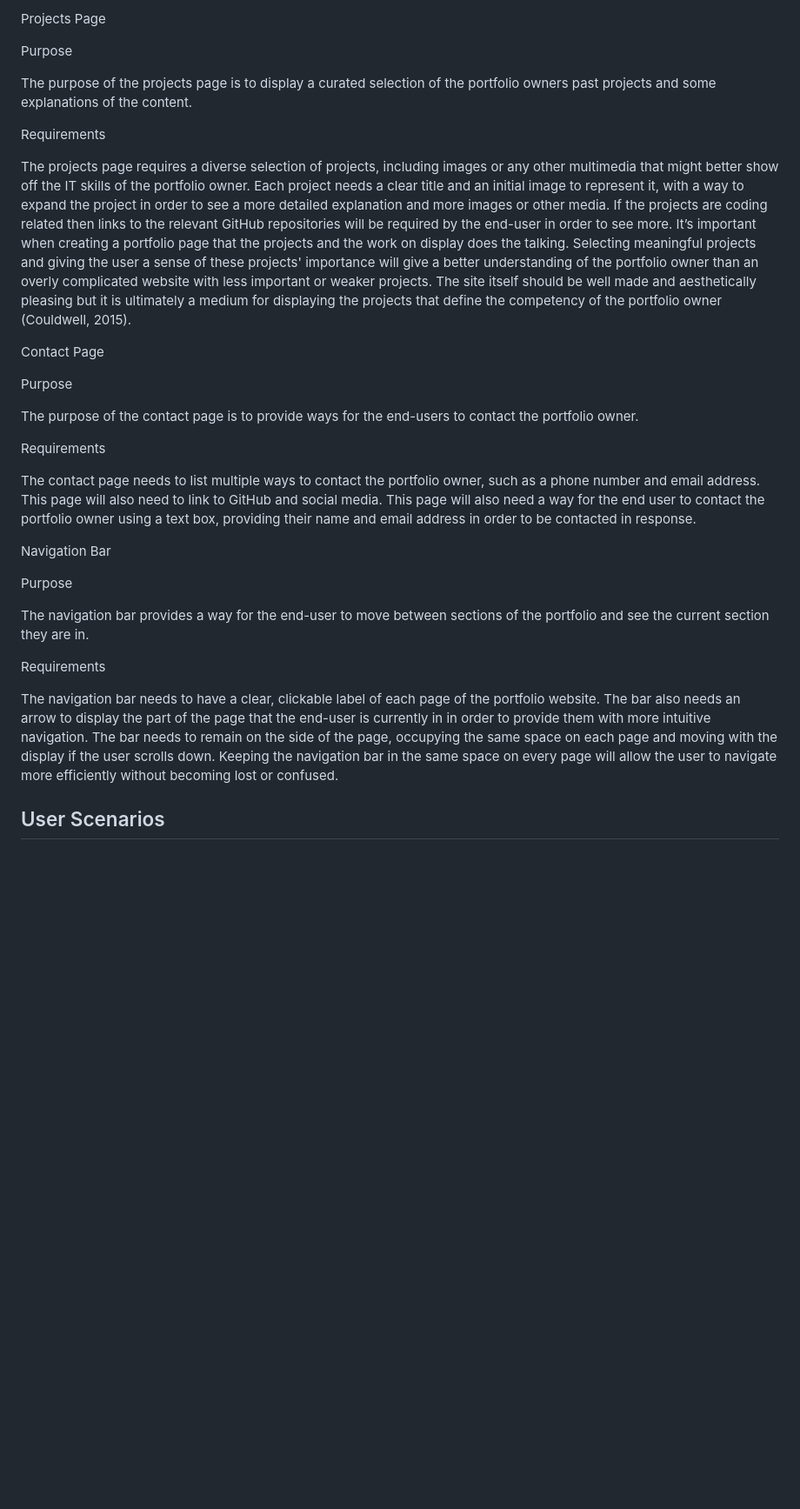
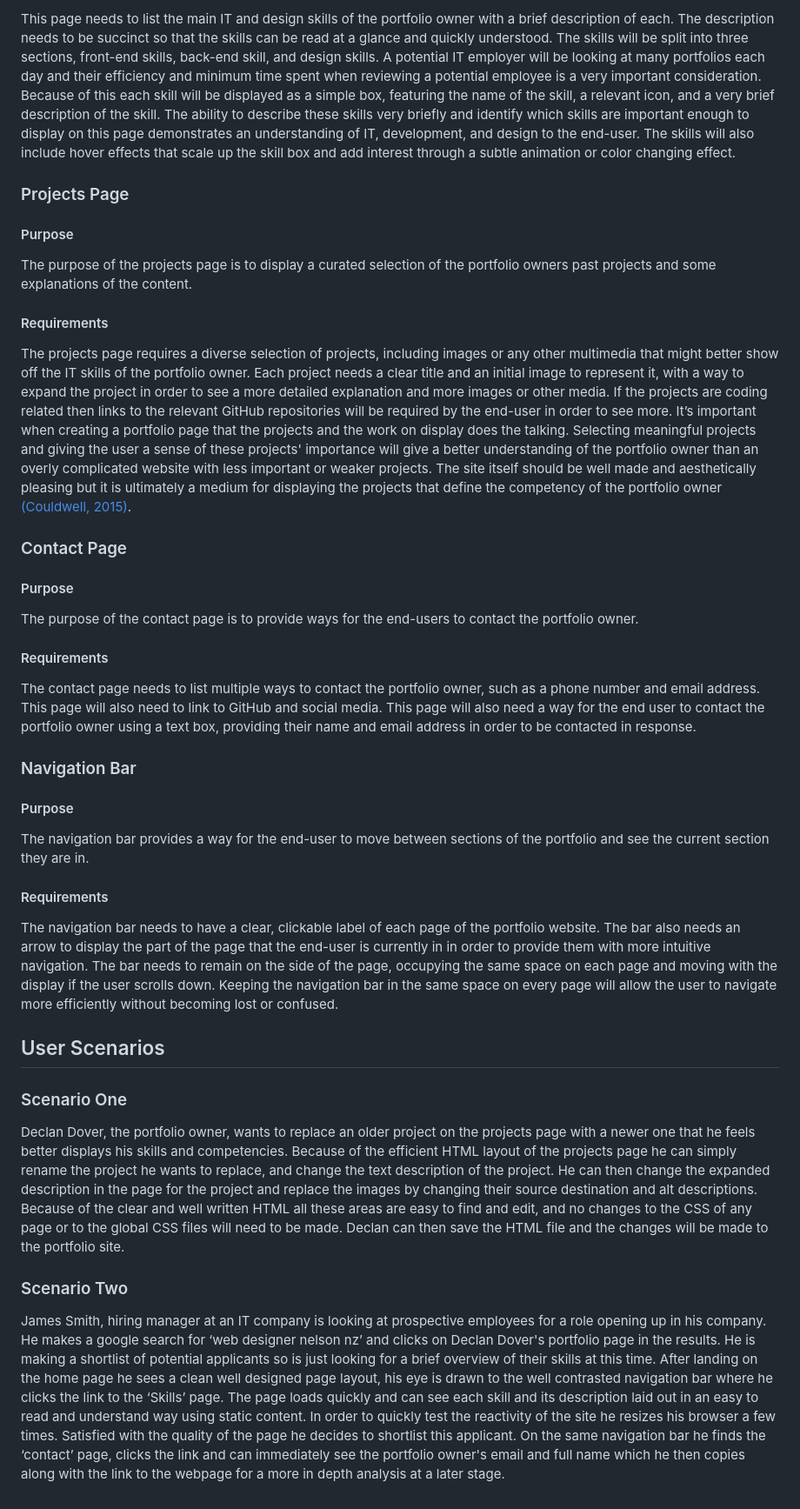
Before and after one commit to DWDDover/WEB504-Assessment-1, a Markdown page: Documentation/User-Requirements.md, the part around one of its changes. Shown at 87% size. Drawn GitHub-style; blank space fills up the shorter version.

```diff
--- a/Documentation/User-Requirements.md
+++ b/Documentation/User-Requirements.md
@@ -72,32 +78,50 @@ Mockup
 
-Projects Page
+This page needs to list the main IT and design skills of the portfolio owner with a brief description of each. The description needs to be succinct so that the skills can be read at a glance and quickly understood. The skills will be split into three sections, front-end skills, back-end skill, and design skills. A potential IT employer will be looking at many portfolios each day and their efficiency and minimum time spent when reviewing a potential employee is a very important consideration. Because of this each skill will be displayed as a simple box, featuring the name of the skill, a relevant icon, and a very brief description of the skill. The ability to describe these skills very briefly and identify which skills are important enough to display on this page demonstrates an understanding of IT, development, and design to the end-user. The skills will also include hover effects that scale up the skill box and add interest through a subtle animation or color changing effect.
 
-Purpose
+### Projects Page
+
+
+#### Purpose
 
 The purpose of the projects page is to display a curated selection of the portfolio owners past projects and some explanations of the content.
 
-Requirements
 
-The projects page requires a diverse selection of projects, including images or any other multimedia that might better show off the IT skills of the portfolio owner. Each project needs a clear title and an initial image to represent it, with a way to expand the project in order to see a more detailed explanation and more images or other media. If the projects are coding related then links to the relevant GitHub repositories will be required by the end-user in order to see more. It’s important when creating a portfolio page that the projects and the work on display does the talking. Selecting meaningful projects and giving the user a sense of these projects' importance will give a better understanding of the portfolio owner than an overly complicated website with less important or weaker projects. The site itself should be well made and aesthetically pleasing but it is ultimately a medium for displaying the projects that define the competency of the portfolio owner (Couldwell, 2015).
+#### Requirements
 
-Contact Page
+The projects page requires a diverse selection of projects, including images or any other multimedia that might better show off the IT skills of the portfolio owner. Each project needs a clear title and an initial image to represent it, with a way to expand the project in order to see a more detailed explanation and more images or other media. If the projects are coding related then links to the relevant GitHub repositories will be required by the end-user in order to see more. It’s important when creating a portfolio page that the projects and the work on display does the talking. Selecting meaningful projects and giving the user a sense of these projects' importance will give a better understanding of the portfolio owner than an overly complicated website with less important or weaker projects. The site itself should be well made and aesthetically pleasing but it is ultimately a medium for displaying the projects that define the competency of the portfolio owner [(Couldwell, 2015)](https://www.zotero.org/google-docs/?QwZEVO).
 
-Purpose
+### Contact Page
+
+
+#### Purpose
 
 The purpose of the contact page is to provide ways for the end-users to contact the portfolio owner.
 
-Requirements
+
+#### Requirements
 
 The contact page needs to list multiple ways to contact the portfolio owner, such as a phone number and email address. This page will also need to link to GitHub and social media. This page will also need a way for the end user to contact the portfolio owner using a text box, providing their name and email address in order to be contacted in response.
 
-Navigation Bar
+### Navigation Bar
 
-Purpose
+
+#### Purpose
 
 The navigation bar provides a way for the end-user to move between sections of the portfolio and see the current section they are in.
 
-Requirements
+
+#### Requirements
 
 The navigation bar needs to have a clear, clickable label of each page of the portfolio website. The bar also needs an arrow to display the part of the page that the end-user is currently in in order to provide them with more intuitive navigation. The bar needs to remain on the side of the page, occupying the same space on each page and moving with the display if the user scrolls down. Keeping the navigation bar in the same space on every page will allow the user to navigate more efficiently without becoming lost or confused.
 
 ## User Scenarios
+
+
+### Scenario One
+
+Declan Dover, the portfolio owner, wants to replace an older project on the projects page with a newer one that he feels better displays his skills and competencies. Because of the efficient HTML layout of the projects page he can simply rename the project he wants to replace, and change the text description of the project. He can then change the expanded description in the page for the project and replace the images by changing their source destination and alt descriptions. Because of the clear and well written HTML all these areas are easy to find and edit, and no changes to the CSS of any page or to the global CSS files will need to be made. Declan can then save the HTML file and the changes will be made to the portfolio site.
+
+
+### Scenario Two
+
+James Smith, hiring manager at an IT company is looking at prospective employees for a role opening up in his company. He makes a google search for ‘web designer nelson nz’ and clicks on Declan Dover's portfolio page in the results. He is making a shortlist of potential applicants so is just looking for a brief overview of their skills at this time. After landing on the home page he sees a clean well designed page layout, his eye is drawn to the well contrasted navigation bar where he clicks the link to the ‘Skills’ page. The page loads quickly and can see each skill and its description laid out in an easy to read and understand way using static content. In order to quickly test the reactivity of the site he resizes his browser a few times. Satisfied with the quality of the page he decides to shortlist this applicant. On the same navigation bar he finds the ‘contact’ page, clicks the link and can immediately see the portfolio owner's email and full name which he then copies along with the link to the webpage for a more in depth analysis at a later stage.
```
Also changed, not shown: other parts of Documentation/User-Requirements.md (+27 -21 lines), Documentation/Functional-Requirements.md (+35 -0 lines), Documentation/Non-Functional-Requirements.md (+54 -0 lines).
